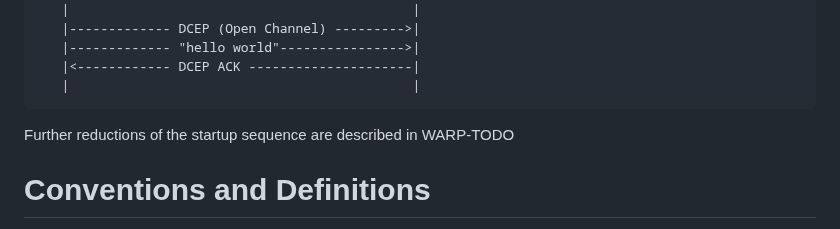
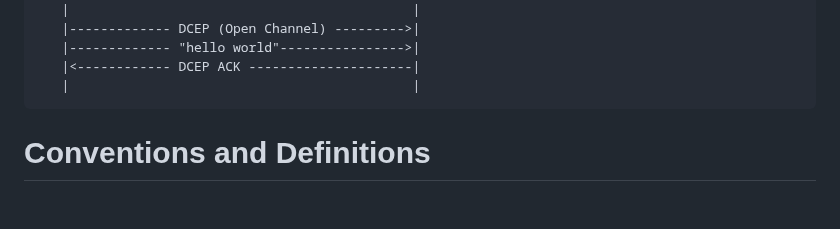
Before and after one commit to fippo/warp-snap-sped, a Markdown page: draft-hancke-tsvwg-snap.md, the part around the change. Rendered like a GitHub page; blank space fills up the shorter version.

Commit message:
remove WARP-TODO ... for now

```diff
--- a/draft-hancke-tsvwg-snap.md
+++ b/draft-hancke-tsvwg-snap.md
@@ -111,8 +111,6 @@ Client                                       Server
    |<------------ DCEP ACK ---------------------|
    |                                            |
 ~~~
-
-Further reductions of the startup sequence are described in WARP-TODO
 
 # Conventions and Definitions
 
```
